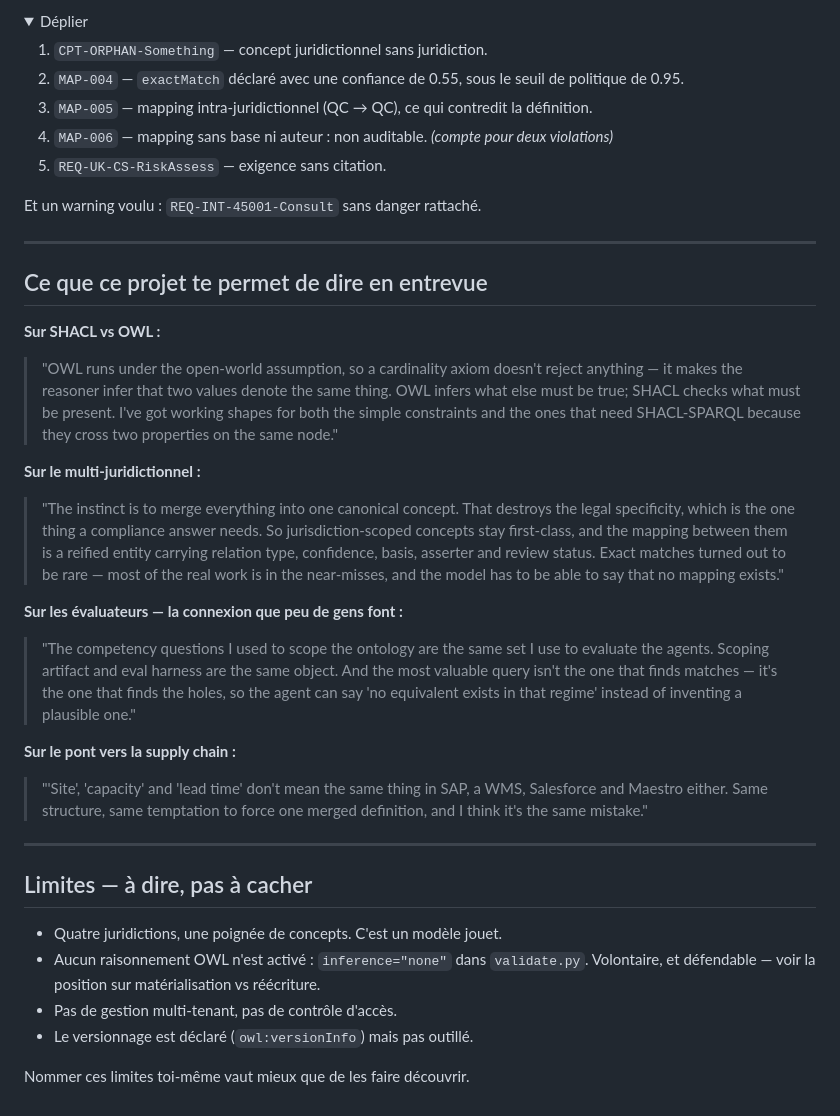
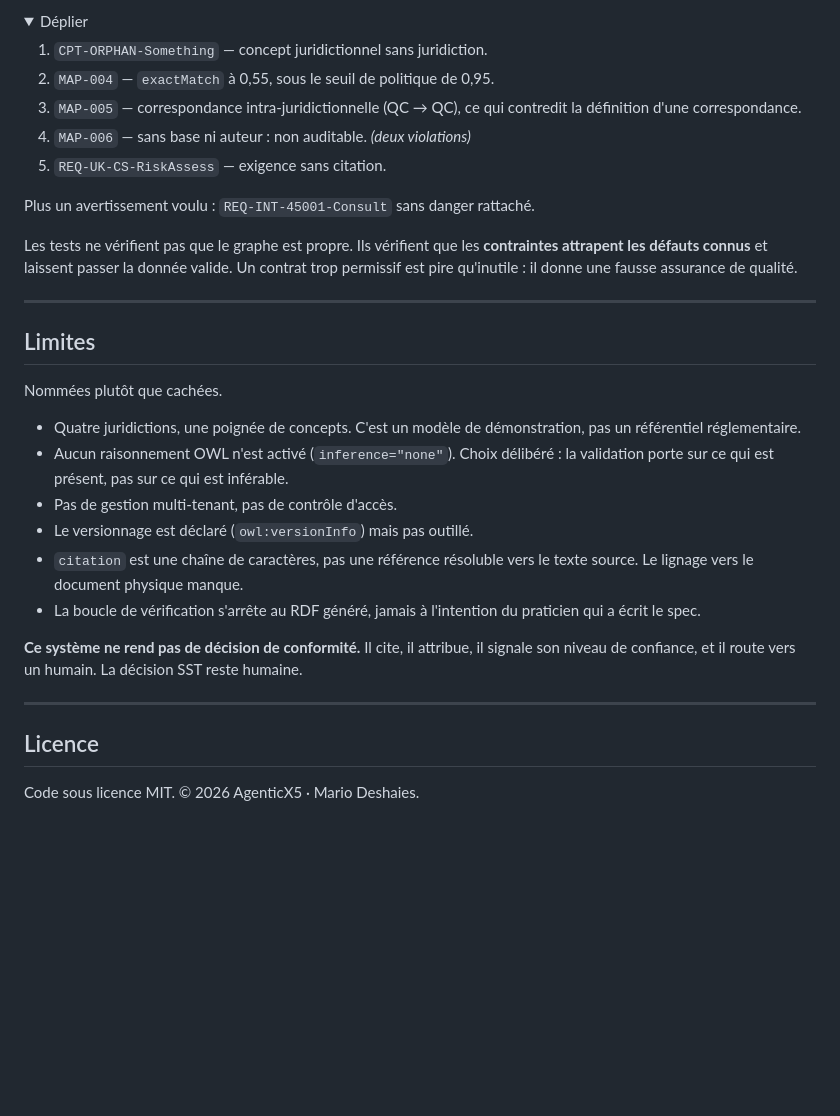
Before and after one commit to Preventera/ax5-compliance-ontology, a Markdown page: README.md, the part around one of its changes. Drawn GitHub-style; folded sections open; blank space fills up the shorter version.

```diff
--- a/README.md
+++ b/README.md
@@ -94,38 +170,44 @@ Réécris le même modèle pour la supply chain. `AnchorConcept` devient un conc
 <summary>Déplier</summary>
 
 1. `CPT-ORPHAN-Something` — concept juridictionnel sans juridiction.
-2. `MAP-004` — `exactMatch` déclaré avec une confiance de 0.55, sous le seuil de politique de 0.95.
-3. `MAP-005` — mapping intra-juridictionnel (QC → QC), ce qui contredit la définition.
-4. `MAP-006` — mapping sans base ni auteur : non auditable. *(compte pour deux violations)*
+2. `MAP-004` — `exactMatch` à 0,55, sous le seuil de politique de 0,95.
+3. `MAP-005` — correspondance intra-juridictionnelle (QC → QC), ce qui
+   contredit la définition d'une correspondance.
+4. `MAP-006` — sans base ni auteur : non auditable. *(deux violations)*
 5. `REQ-UK-CS-RiskAssess` — exigence sans citation.
 
-Et un warning voulu : `REQ-INT-45001-Consult` sans danger rattaché.
+Plus un avertissement voulu : `REQ-INT-45001-Consult` sans danger rattaché.
 
 </details>
 
----
-
-## Ce que ce projet te permet de dire en entrevue
-
-**Sur SHACL vs OWL :**
-> "OWL runs under the open-world assumption, so a cardinality axiom doesn't reject anything — it makes the reasoner infer that two values denote the same thing. OWL infers what else must be true; SHACL checks what must be present. I've got working shapes for both the simple constraints and the ones that need SHACL-SPARQL because they cross two properties on the same node."
-
-**Sur le multi-juridictionnel :**
-> "The instinct is to merge everything into one canonical concept. That destroys the legal specificity, which is the one thing a compliance answer needs. So jurisdiction-scoped concepts stay first-class, and the mapping between them is a reified entity carrying relation type, confidence, basis, asserter and review status. Exact matches turned out to be rare — most of the real work is in the near-misses, and the model has to be able to say that no mapping exists."
-
-**Sur les évaluateurs — la connexion que peu de gens font :**
-> "The competency questions I used to scope the ontology are the same set I use to evaluate the agents. Scoping artifact and eval harness are the same object. And the most valuable query isn't the one that finds matches — it's the one that finds the holes, so the agent can say 'no equivalent exists in that regime' instead of inventing a plausible one."
-
-**Sur le pont vers la supply chain :**
-> "'Site', 'capacity' and 'lead time' don't mean the same thing in SAP, a WMS, Salesforce and Maestro either. Same structure, same temptation to force one merged definition, and I think it's the same mistake."
+Les tests ne vérifient pas que le graphe est propre. Ils vérifient que les
+**contraintes attrapent les défauts connus** et laissent passer la donnée
+valide. Un contrat trop permissif est pire qu'inutile : il donne une fausse
+assurance de qualité.
 
 ---
 
-## Limites — à dire, pas à cacher
+## Limites
 
-- Quatre juridictions, une poignée de concepts. C'est un modèle jouet.
-- Aucun raisonnement OWL n'est activé : `inference="none"` dans `validate.py`. Volontaire, et défendable — voir la position sur matérialisation vs réécriture.
+Nommées plutôt que cachées.
+
+- Quatre juridictions, une poignée de concepts. C'est un modèle de
+  démonstration, pas un référentiel réglementaire.
+- Aucun raisonnement OWL n'est activé (`inference="none"`). Choix délibéré :
+  la validation porte sur ce qui est présent, pas sur ce qui est inférable.
 - Pas de gestion multi-tenant, pas de contrôle d'accès.
 - Le versionnage est déclaré (`owl:versionInfo`) mais pas outillé.
+- `citation` est une chaîne de caractères, pas une référence résoluble vers le
+  texte source. Le lignage vers le document physique manque.
+- La boucle de vérification s'arrête au RDF généré, jamais à l'intention du
+  praticien qui a écrit le spec.
 
-Nommer ces limites toi-même vaut mieux que de les faire découvrir.
+**Ce système ne rend pas de décision de conformité.** Il cite, il attribue, il
+signale son niveau de confiance, et il route vers un humain. La décision SST
+reste humaine.
+
+---
+
+## Licence
+
+Code sous licence MIT. © 2026 AgenticX5 · Mario Deshaies.
```
Also changed, not shown: other parts of README.md (+136 -60 lines).
